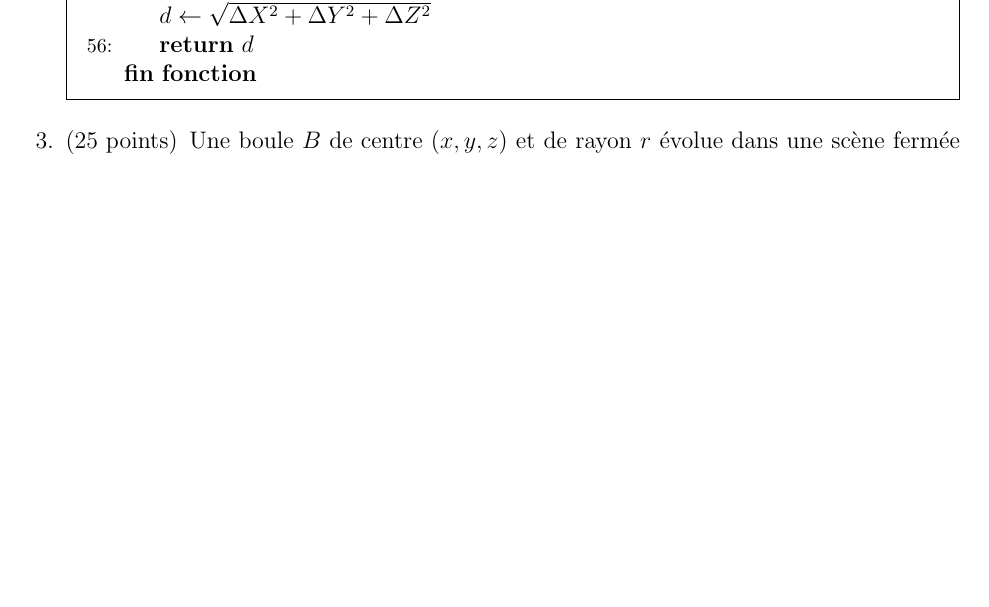
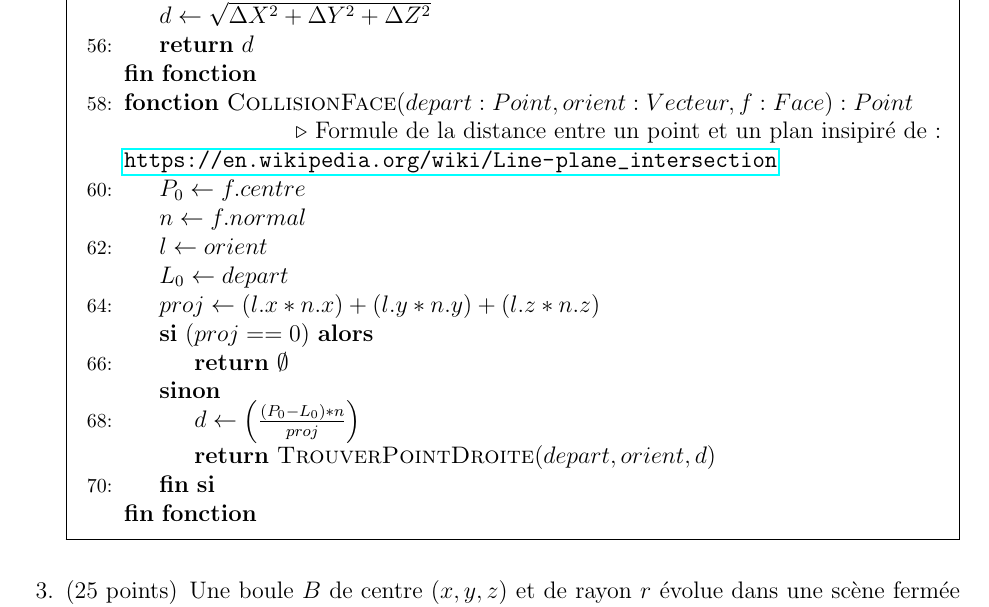
Before and after one commit to alexis-valois/INF5071-DEVOIR2, a LaTeX problem sheet (template-devoir2.tex): part of page 3 of 4, cut so that both start at the same text, the shorter picture padded with empty space. Compiled offline with pdfLaTeX.

Commit message:
Fonction collision face

```diff
--- a/template-devoir2.tex
+++ b/template-devoir2.tex
@@ -199,6 +199,23 @@ Un rayon est lancé à partir du point $(0,4,4)$ en direction du point $(3,0,0)$
       \State $d \gets \sqrt{\Delta X^2 + \Delta Y^2 + \Delta Z^2}$
       \State \textbf{return} $d$
     \EndFunction
+
+    \Function{CollisionFace}{$depart:Point, orient:Vecteur, f:Face}:{Point}$ \\
+      \Comment{Formule de la distance entre un point et un plan insipiré de : \url{https://en.wikipedia.org/wiki/Line-plane_intersection} }
+      \State $P_0 \gets f.centre$
+      \State $n \gets f.normal$
+      \State $l \gets orient$
+      \State $L_0 \gets depart$
+
+      \State $proj \gets (l.x * n.x) + (l.y * n.y) + (l.z * n.z)$
+
+      \If{$(proj == 0)$}
+        \State \textbf{return} $\emptyset$
+      \Else
+        \State $d \gets \left( \frac{(P_0 - L_0) * n}{proj} \right)$
+        \State \textbf{return} $\Call{TrouverPointDroite}{depart, orient, d}$
+      \EndIf
+    \EndFunction
   \end{algorithmic}
 \end{solution}
 
```
